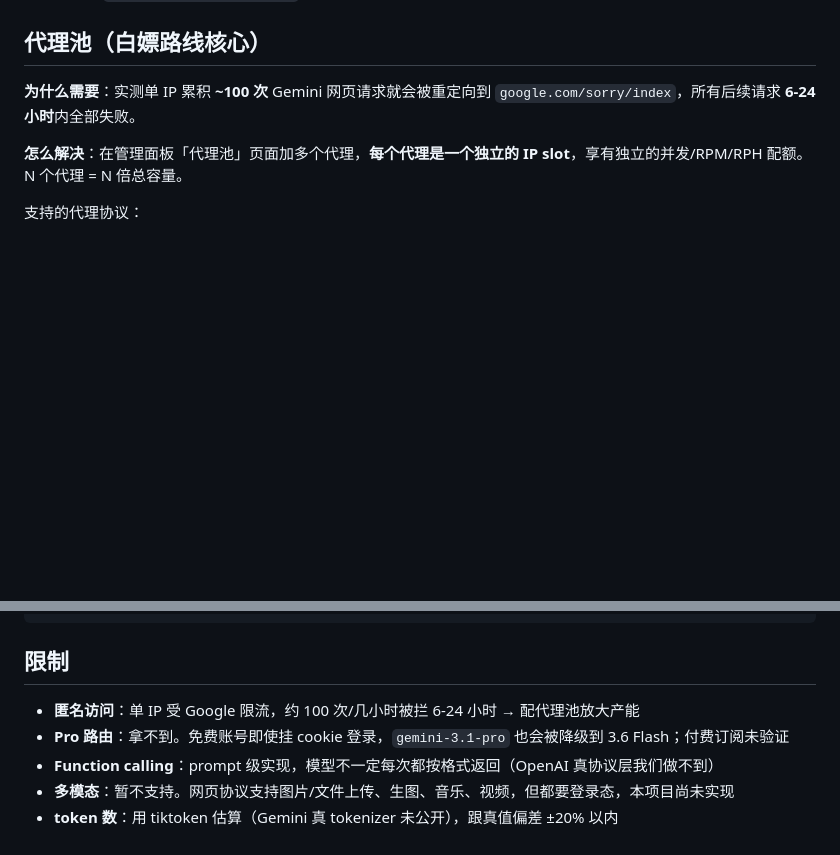
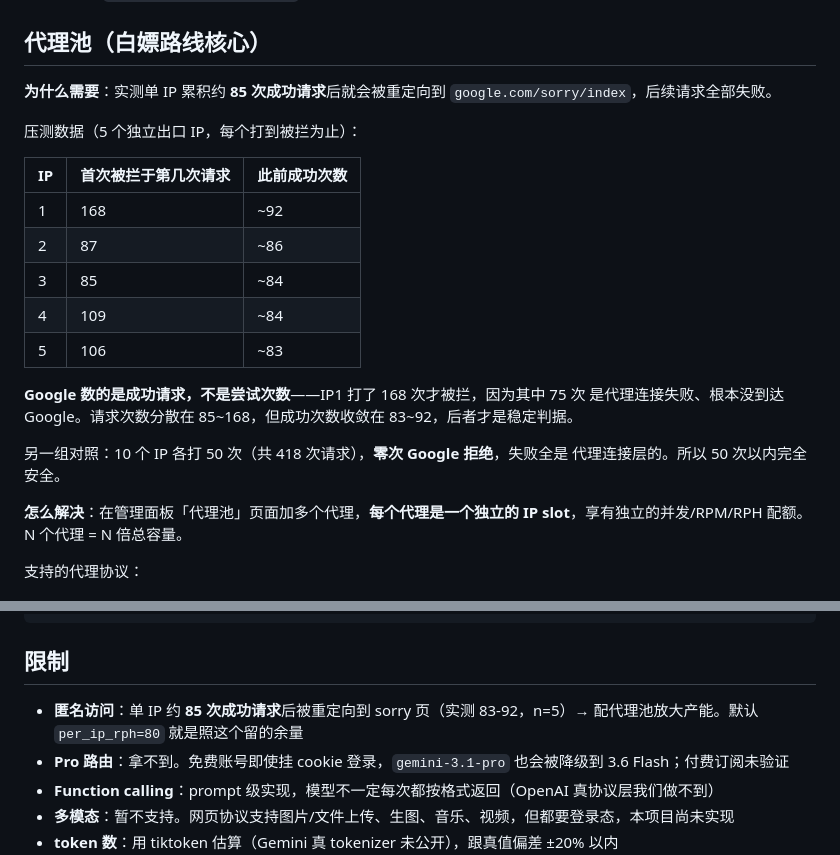
Before and after one commit to HelenTim/gemini-web2api-go-PostgreSQL, a Markdown page: README.md, 2 parts joined by grey strips. GitHub-like rendering; blank space fills up the shorter version.

Commit message:
docs: 单 IP 上限实测校准为 ~85 次成功请求
原来写"累积 ~100 次触发拦截"，方向对但数值乐观。5 个独立出口打到被拦为止，
首次触发时的成功次数是 ~92 / ~86 / ~84 / ~84 / ~83。

更关键的是计数口径：Google 数的是成功请求而非尝试次数。IP1 打了 168 次才被拦，
因为其中 75 次代理连接失败根本没到达 Google。请求次数分散在 85~168，成功次数
收敛在 83~92 —— 后者才是稳定判据。

对照组 10 IP × 50 次共 418 请求零拒绝，确认 50 次以内安全。默认 per_ip_rph=80
正好卡在红线下，不动。

被拦后的恢复时间本轮没测，"6-24 小时"仍是沿用旧说法，已在 CLAUDE.md 标注未验证。

```diff
--- a/README.md
+++ b/README.md
@@ -217,7 +217,25 @@ SID=...; HSID=...; SSID=...; APISID=...; SAPISID=...; __Secure-1PSID=...
 
 ## 代理池（白嫖路线核心）
 
-**为什么需要**：实测单 IP 累积 **~100 次** Gemini 网页请求就会被重定向到 `google.com/sorry/index`，所有后续请求 **6-24 小时**内全部失败。
+**为什么需要**：实测单 IP 累积约 **85 次成功请求**后就会被重定向到
+`google.com/sorry/index`，后续请求全部失败。
+
+压测数据（5 个独立出口 IP，每个打到被拦为止）：
+
+| IP | 首次被拦于第几次请求 | 此前成功次数 |
+|---|---|---|
+| 1 | 168 | ~92 |
+| 2 | 87 | ~86 |
+| 3 | 85 | ~84 |
+| 4 | 109 | ~84 |
+| 5 | 106 | ~83 |
+
+**Google 数的是成功请求，不是尝试次数**——IP1 打了 168 次才被拦，因为其中 75 次
+是代理连接失败、根本没到达 Google。请求次数分散在 85~168，但成功次数收敛在
+83~92，后者才是稳定判据。
+
+另一组对照：10 个 IP 各打 50 次（共 418 次请求），**零次 Google 拒绝**，失败全是
+代理连接层的。所以 50 次以内完全安全。
 
 **怎么解决**：在管理面板「代理池」页面加多个代理，**每个代理是一个独立的 IP slot**，享有独立的并发/RPM/RPH 配额。N 个代理 = N 倍总容量。
 
@@ -289,7 +307,7 @@ docker-compose.yml   单容器,sqlite volume,本地 8083 暴露
 
 ## 限制
 
-- **匿名访问**：单 IP 受 Google 限流，约 100 次/几小时被拦 6-24 小时 → 配代理池放大产能
+- **匿名访问**：单 IP 约 **85 次成功请求**后被重定向到 sorry 页（实测 83-92，n=5）→ 配代理池放大产能。默认 `per_ip_rph=80` 就是照这个留的余量
 - **Pro 路由**：拿不到。免费账号即使挂 cookie 登录，`gemini-3.1-pro` 也会被降级到 3.6 Flash；付费订阅未验证
 - **Function calling**：prompt 级实现，模型不一定每次都按格式返回（OpenAI 真协议层我们做不到）
 - **多模态**：暂不支持。网页协议支持图片/文件上传、生图、音乐、视频，但都要登录态，本项目尚未实现
```
